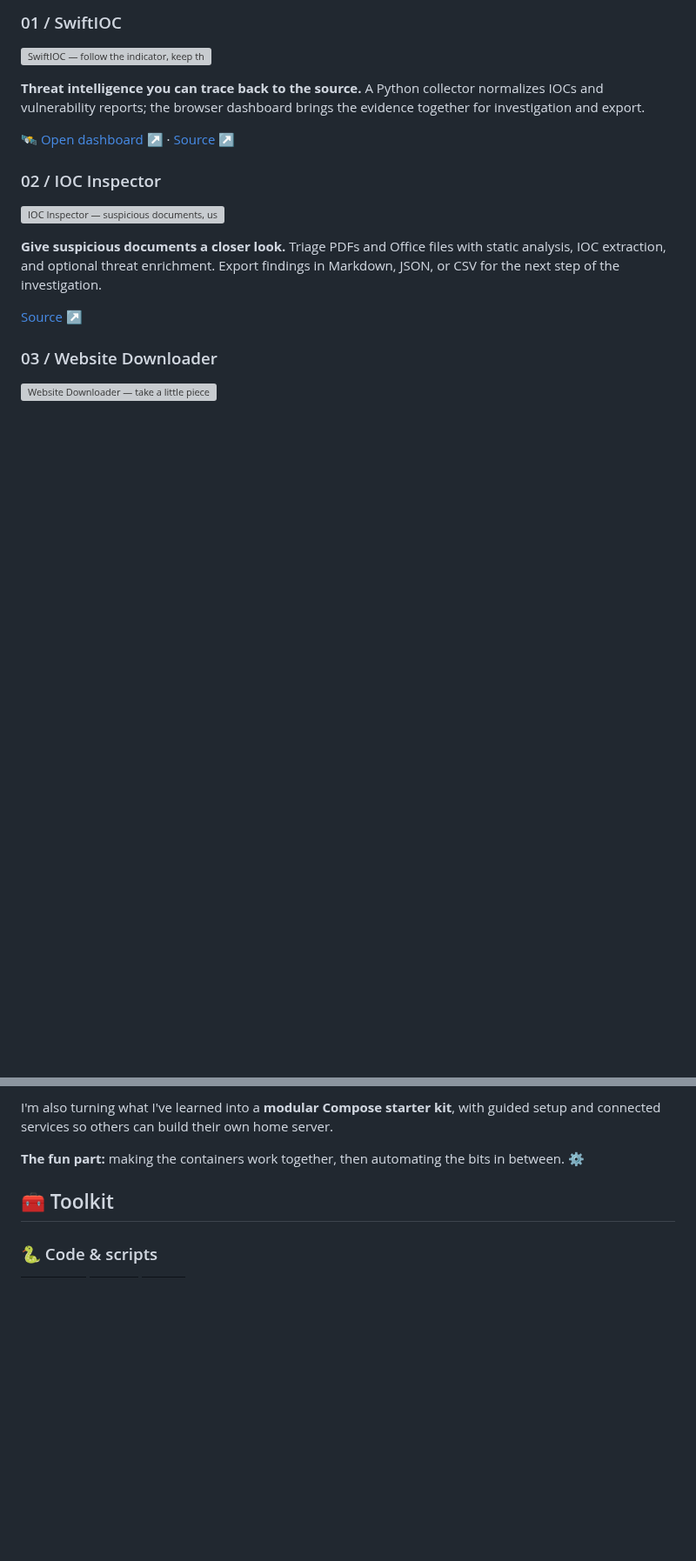
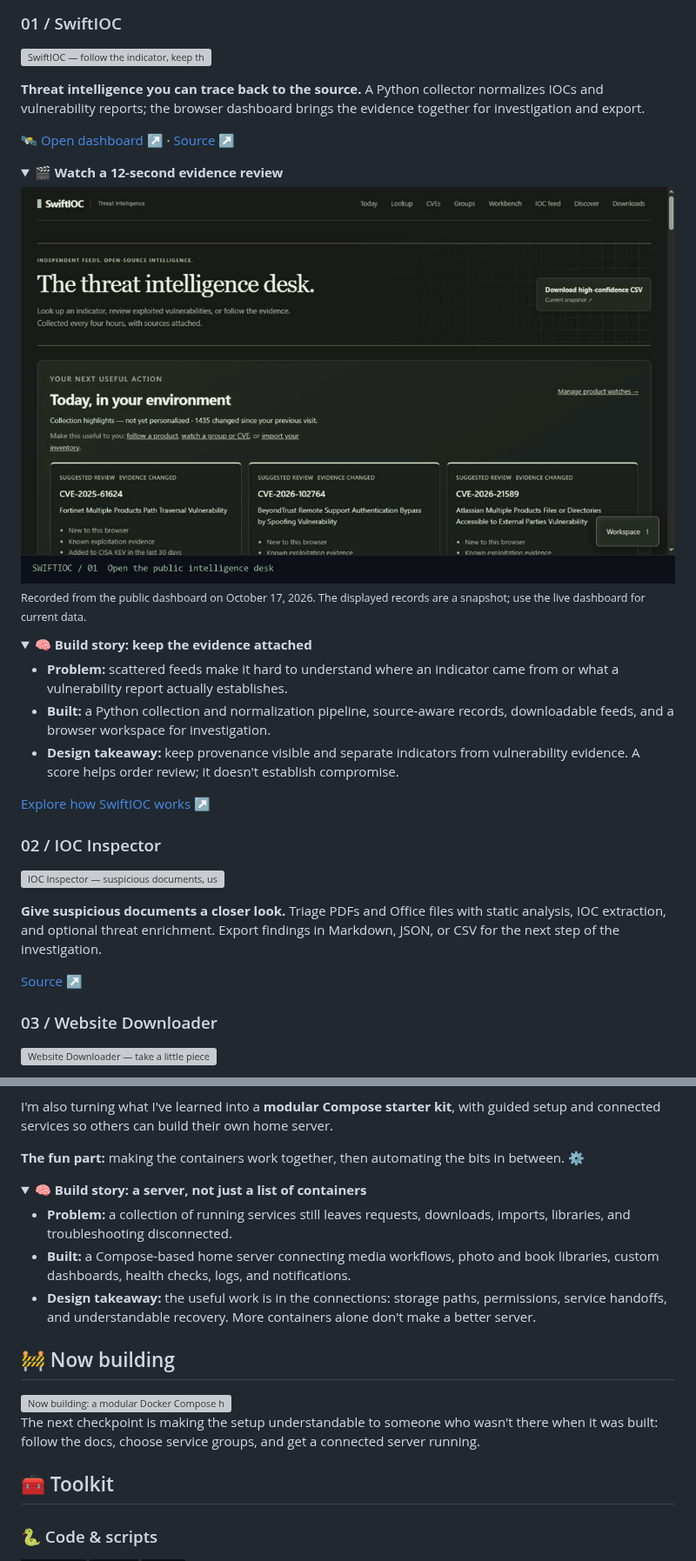
Before and after one commit to PKHarsimran/PKHarsimran, a Markdown page: README.md, 2 parts joined by grey strips. Shown at 87% size. Drawn GitHub-style; pictures changed too: profile/swift-demo.gif (added); folded sections open; badges without logos; blank space fills up the shorter version; grey boxes are pictures that could not be loaded.

Commit message:
Add project walkthroughs, build stories, development panel, and live badges

```diff
--- a/README.md
+++ b/README.md
@@ -33,6 +43,30 @@ I'm **Harsimran Sidhu**. I work in cybersecurity and build tools that turn messy
 **Threat intelligence you can trace back to the source.** A Python collector normalizes IOCs and vulnerability reports; the browser dashboard brings the evidence together for investigation and export.
 
 [🛰️ Open dashboard ↗](https://harsim.ca/SwiftIOC-Automated-Threat-Intelligence-Collector/) · [Source ↗](https://github.com/PKHarsimran/SwiftIOC-Automated-Threat-Intelligence-Collector)
+
+<details>
+<summary><strong>🎬 Watch a 12-second evidence review</strong></summary>
+
+<picture>
+  <source media="(prefers-reduced-motion: reduce)" srcset="./profile/swift-demo.png">
+  <img src="./profile/swift-demo.gif" alt="SwiftIOC walkthrough: open the public dashboard, review a CVE, inspect CISA evidence, and compare NVD details." width="100%">
+</picture>
+
+<sub>Recorded from the public dashboard on October 17, 2026. The displayed records are a snapshot; use the live dashboard for current data.</sub>
+
+</details>
+
+<details>
+<summary><strong>🧠 Build story: keep the evidence attached</strong></summary>
+
+- **Problem:** scattered feeds make it hard to understand where an indicator came from or what a vulnerability report actually establishes.
+- **Built:** a Python collection and normalization pipeline, source-aware records, downloadable feeds, and a browser workspace for investigation.
+- **Design takeaway:** keep provenance visible and separate indicators from vulnerability evidence. A score helps order review; it doesn't establish compromise.
+
+[Explore how SwiftIOC works ↗](https://github.com/PKHarsimran/SwiftIOC-Automated-Threat-Intelligence-Collector#how-the-pieces-fit)
+
+</details>
+
 
 ### 02 / IOC Inspector
 
@@ -77,6 +124,22 @@ My **Zima homelab** brings media, photos, books, and everyday self-hosting toget
 I'm also turning what I've learned into a **modular Compose starter kit**, with guided setup and connected services so others can build their own home server.
 
 **The fun part:** making the containers work together, then automating the bits in between. ⚙️
+
+<details>
+<summary><strong>🧠 Build story: a server, not just a list of containers</strong></summary>
+
+- **Problem:** a collection of running services still leaves requests, downloads, imports, libraries, and troubleshooting disconnected.
+- **Built:** a Compose-based home server connecting media workflows, photo and book libraries, custom dashboards, health checks, logs, and notifications.
+- **Design takeaway:** the useful work is in the connections: storage paths, permissions, service handoffs, and understandable recovery. More containers alone don't make a better server.
+
+</details>
+
+
+## 🚧 Now building
+
+<img src="./profile/mission-now.svg" alt="Now building: a modular Docker Compose home-server starter kit with guided setup and connected services. Next checkpoint: independent fresh-install validation using the documentation." width="100%" />
+
+The next checkpoint is making the setup understandable to someone who wasn't there when it was built: follow the docs, choose service groups, and get a connected server running.
 
 ## 🧰 Toolkit
 
```
Also changed, not shown: other parts of README.md (+24 -1 lines), profile/cli-demo.gif (added), profile/cli-demo.png (added), profile/swift-demo.png (added), 1 other file.
